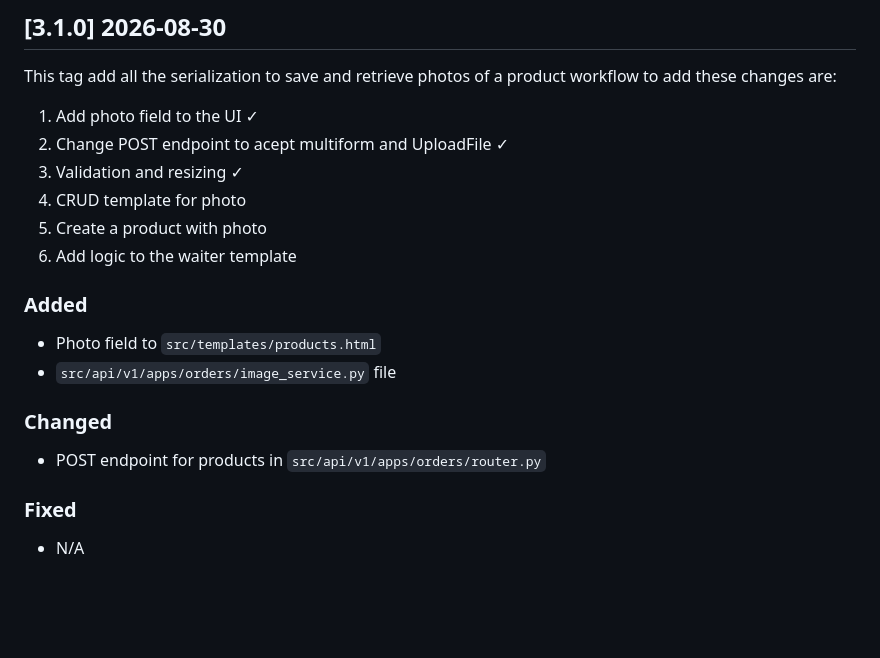
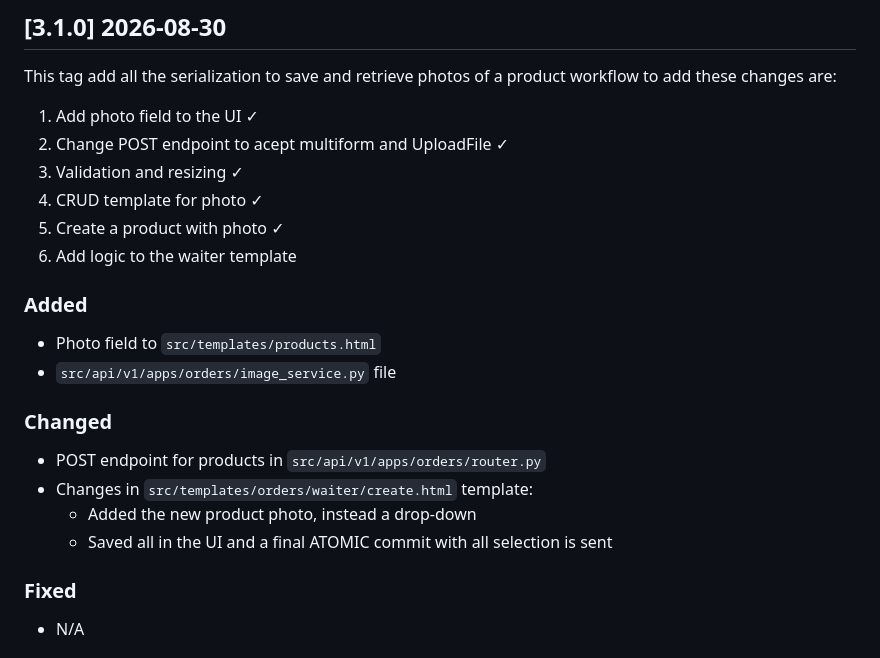
Before and after one commit to ingega/herenciapp, a Markdown page: CHANGELOG.md, the part around the change. GitHub-like rendering; blank space fills up the shorter version.

Commit message:
feat: update CHANGELOG with completed tasks for photo handling workflow

```diff
--- a/CHANGELOG.md
+++ b/CHANGELOG.md
@@ -22,8 +22,8 @@ workflow to add these changes are:
 1. Add photo field to the UI ✓
 2. Change POST endpoint to acept multiform and UploadFile ✓
 3. Validation and resizing ✓
-4. CRUD template for photo
-5. Create a product with photo
+4. CRUD template for photo ✓
+5. Create a product with photo ✓
 6. Add logic to the waiter template
 
 ### Added
@@ -32,6 +32,9 @@ workflow to add these changes are:
 
 ### Changed
 - POST endpoint for products in `src/api/v1/apps/orders/router.py`
+- Changes in `src/templates/orders/waiter/create.html` template:
+  - Added the new product photo, instead a drop-down
+  - Saved all in the UI and a final ATOMIC commit with all selection is sent
 
 ### Fixed
 - N/A
```
